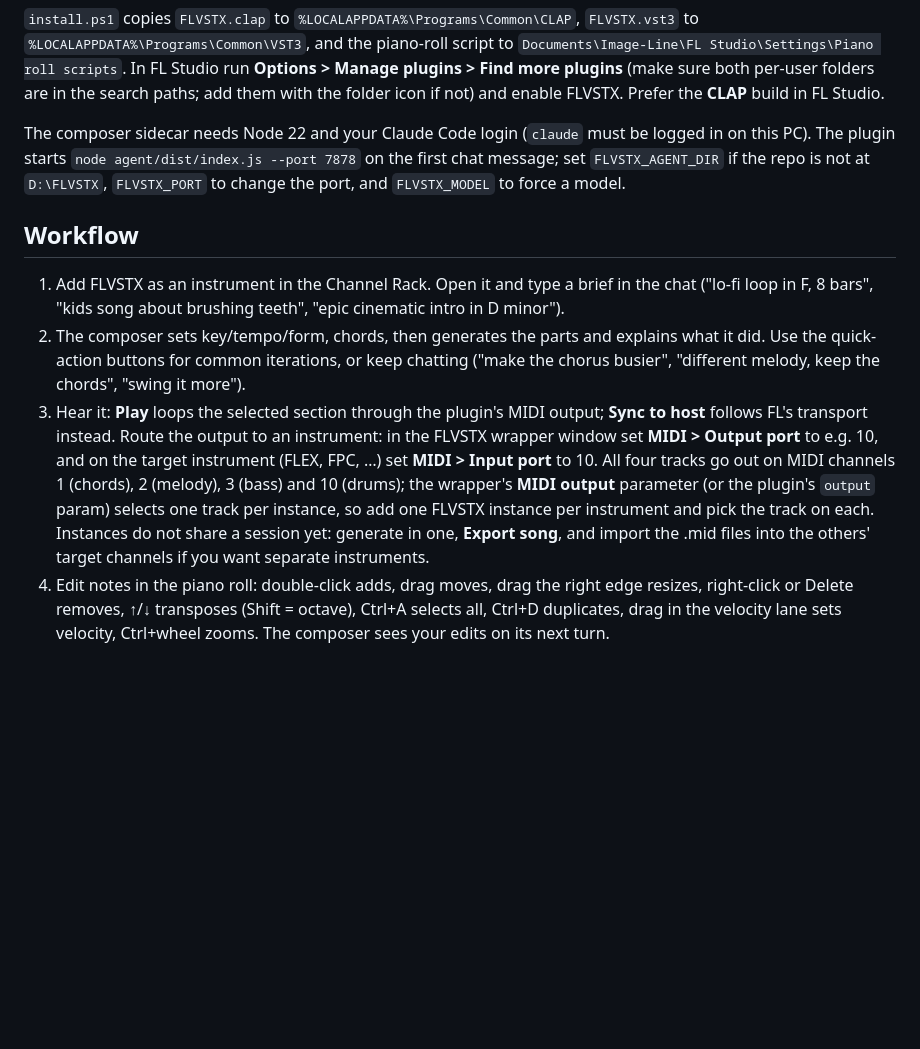
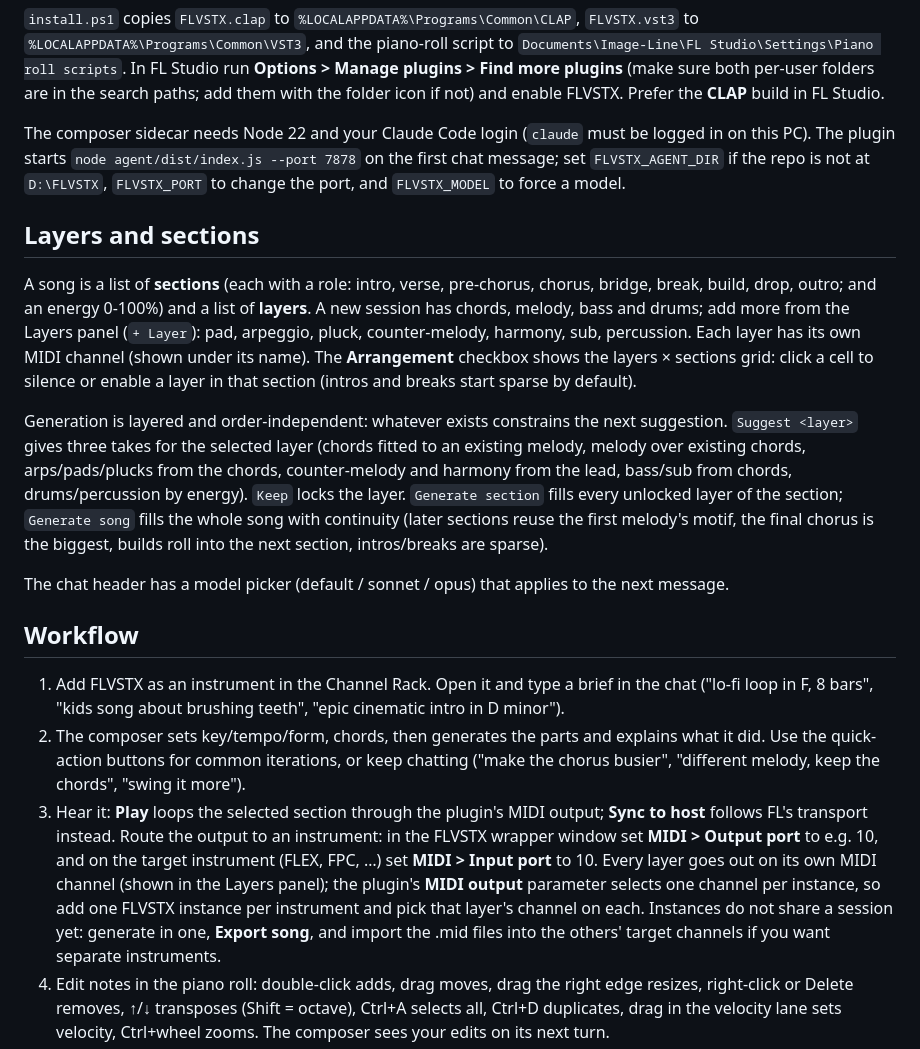
Before and after one commit to vkfolio/tonefold, a Markdown page: docs/usage.md, the part around the change. GitHub-like rendering; blank space fills up the shorter version.

Commit message:
Docs: layers, sections, arrangement, model picker
Co-Authored-By: Claude Fable 5.1 <noreply@anthropic.com>

```diff
--- a/docs/usage.md
+++ b/docs/usage.md
@@ -19,6 +19,24 @@ PC). The plugin starts `node agent/dist/index.js --port 7878` on the first chat
 `FLVSTX_AGENT_DIR` if the repo is not at `D:\FLVSTX`, `FLVSTX_PORT` to change the port, and
 `FLVSTX_MODEL` to force a model.
 
+## Layers and sections
+
+A song is a list of **sections** (each with a role: intro, verse, pre-chorus, chorus, bridge, break, build,
+drop, outro; and an energy 0-100%) and a list of **layers**. A new session has chords, melody, bass and
+drums; add more from the Layers panel (`+ Layer`): pad, arpeggio, pluck, counter-melody, harmony, sub,
+percussion. Each layer has its own MIDI channel (shown under its name). The **Arrangement** checkbox shows
+the layers × sections grid: click a cell to silence or enable a layer in that section (intros and breaks
+start sparse by default).
+
+Generation is layered and order-independent: whatever exists constrains the next suggestion.
+`Suggest <layer>` gives three takes for the selected layer (chords fitted to an existing melody, melody over
+existing chords, arps/pads/plucks from the chords, counter-melody and harmony from the lead, bass/sub from
+chords, drums/percussion by energy). `Keep` locks the layer. `Generate section` fills every unlocked layer of
+the section; `Generate song` fills the whole song with continuity (later sections reuse the first melody's
+motif, the final chorus is the biggest, builds roll into the next section, intros/breaks are sparse).
+
+The chat header has a model picker (default / sonnet / opus) that applies to the next message.
+
 ## Workflow
 
 1. Add FLVSTX as an instrument in the Channel Rack. Open it and type a brief in the chat
@@ -29,10 +47,9 @@ PC). The plugin starts `node agent/dist/index.js --port 7878` on the first chat
 3. Hear it: **Play** loops the selected section through the plugin's MIDI output; **Sync to host**
    follows FL's transport instead. Route the output to an instrument: in the FLVSTX wrapper window
    set **MIDI > Output port** to e.g. 10, and on the target instrument (FLEX, FPC, …) set
-   **MIDI > Input port** to 10. All four tracks go out on MIDI channels 1 (chords), 2 (melody),
-   3 (bass) and 10 (drums); the wrapper's **MIDI output** parameter (or the plugin's `output` param)
-   selects one track per instance, so add one FLVSTX instance per instrument and pick the track on
-   each. Instances do not share a session yet: generate in one, **Export song**, and import the .mid
+   **MIDI > Input port** to 10. Every layer goes out on its own MIDI channel (shown in the Layers
+   panel); the plugin's **MIDI output** parameter selects one channel per instance, so add one FLVSTX
+   instance per instrument and pick that layer's channel on each. Instances do not share a session yet: generate in one, **Export song**, and import the .mid
    files into the others' target channels if you want separate instruments.
 4. Edit notes in the piano roll: double-click adds, drag moves, drag the right edge resizes,
    right-click or Delete removes, ↑/↓ transposes (Shift = octave), Ctrl+A selects all, Ctrl+D
```
